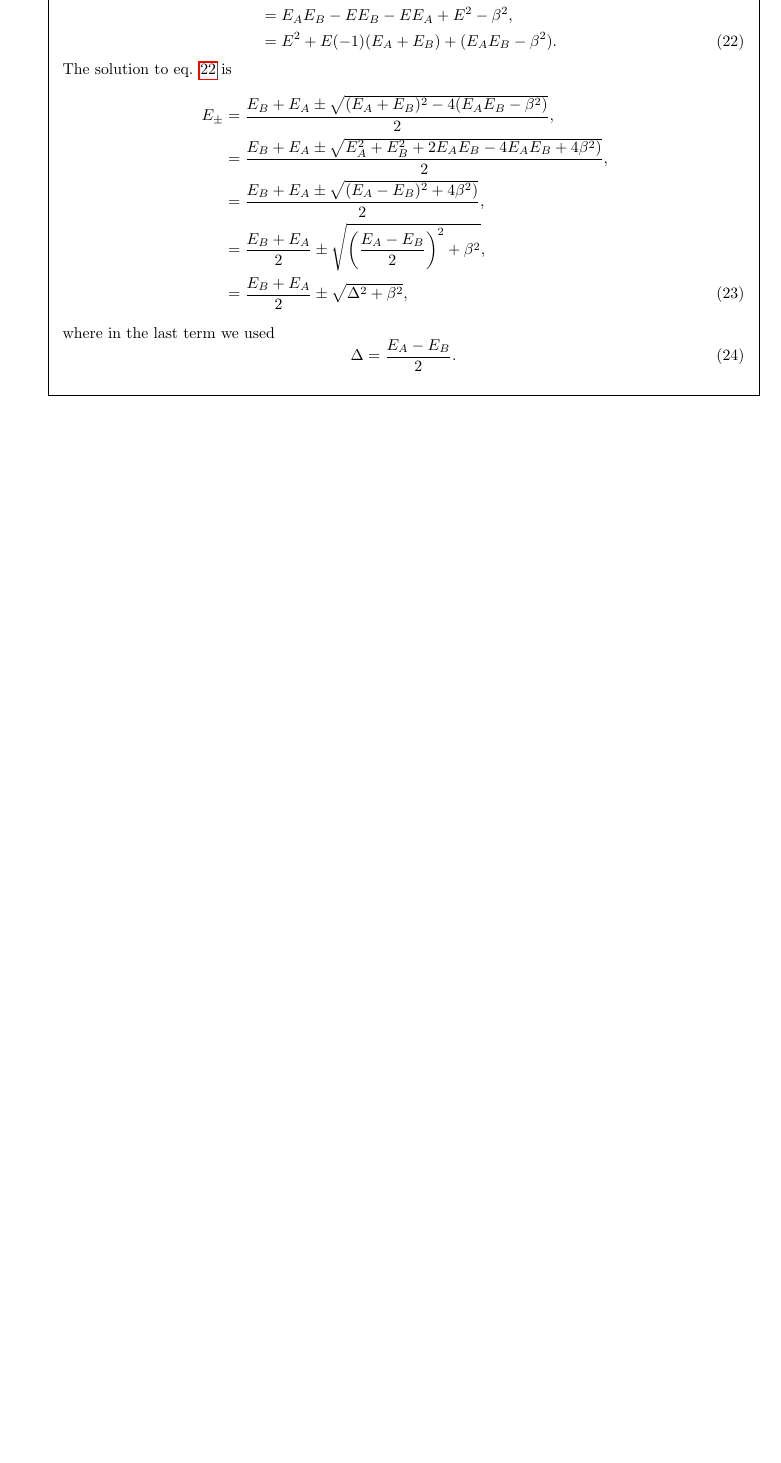
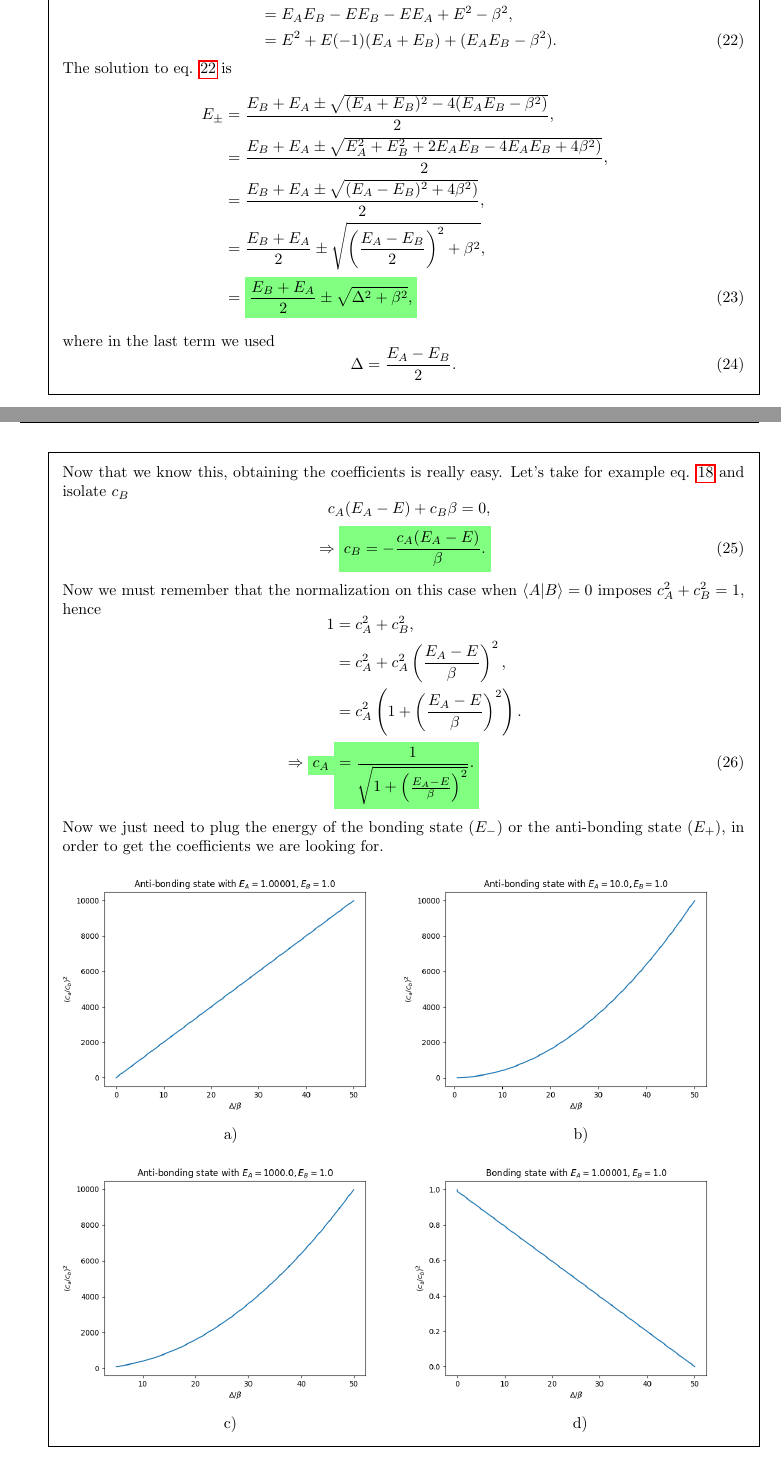
Before and after one commit to UriAceves/QuantumTheoryofMaterialsHW, a LaTeX problem sheet (HW02/main.tex, which reads HW02/problem2.tex): part of page 3 of 4 before the commit and two parts of pages 3 and 4 of 5 after it, the two joined at a grey line, cut so that both start at the same text, the shorter picture padded with empty space. The pictures show the PDF file HW02/main.pdf that the author committed with the source.

Commit message:
Plots finished

```diff
--- a/HW02/problem2.tex
+++ b/HW02/problem2.tex
@@ -67,10 +67,31 @@ The solution to eq. \ref{quad} is
     &= \frac{E_B + E_A \pm \sqrt{E_A^2 + E_B^2 + 2E_AE_B - 4E_AE_B + 4\beta^2)}}{2},\\
     &= \frac{E_B + E_A \pm \sqrt{(E_A - E_B)^2 + 4\beta^2)}}{2},\\
     &= \frac{E_B + E_A}{2}\pm \sqrt{\left(\frac{E_A - E_B}{2}\right)^2 + \beta^2},\\
-    &= \frac{E_B + E_A}{2}\pm \sqrt{\Delta^2 + \beta^2},
+    &= \hlgreen{\frac{E_B + E_A}{2}\pm \sqrt{\Delta^2 + \beta^2},}
   \end{aligned}
 \end{equation}
 where in the last term we used
 \begin{equation}
   \Delta = \frac{E_A - E_B}{2}.
 \end{equation}
+
+Now that we know this, obtaining the coefficients is really easy. Let's take for example eq. \ref{2:sys:1} and isolate $c_B$
+\begin{equation}
+  \begin{aligned}[b]
+    c_A(E_A - E) + c_B\beta = 0,\\
+    \Rightarrow \hlgreen{c_B = -\frac{c_A (E_A - E)}{\beta}.}
+  \end{aligned}
+\end{equation}
+Now we must remember that the normalization on this case when $\braket{A|B} = 0$ imposes $c_A^2 + c_B^2 = 1$, hence
+\begin{equation}
+  \begin{aligned}[b]
+    1 &= c_A^2 + c_B^2 ,\\
+    &=c_A^2 + c_A^2\left( \frac{E_A - E}{\beta}\right)^2,\\
+    &= c_A^2 \left(1+\left( \frac{E_A - E}{\beta}\right)^2\right).\\
+    \Rightarrow \hlgreen{c_A} &\hlgreen{= \frac{1}{\sqrt{1+\left( \frac{E_A - E}{\beta}\right)^2}}.}
+  \end{aligned}
+\end{equation}
+Now we just need to plug the energy of the bonding state ($E_-$) or the anti-bonding state ($E_+$), in order to get the coefficients we are looking for.
+
+\includegraphics[width=75mm]{anti-1-mal.png}
+\includegraphics[width=75mm]{anti-10-mal.png}
@@ -77,2 +107,9 @@ where in the last term we used
+\includegraphics[width=75mm]{bond-1000-mal.png}\label{bondplots}
+
+\hspace{3.6cm}e)\hspace{7.5cm}f)
+
+ \captionof{figure}{$(c_a/c_b)^2$ plotted for the anti-bonding (a,b,c) and the bonding states (d,e,f)}
+
+ As we can see in Fig. \ref{bondplots} ... \textit{to be continued}
 \end{solution}
 \end{questions}
```
Also changed, not shown: HW02/anti-1-mal.png (added), HW02/anti-10-mal.png (added), HW02/anti-1000-mal.png (added), HW02/bond-1-mal.png (added), HW02/bond-10-mal.png (added), HW02/bond-1000-mal.png (added), HW02/main.pdf, HW02/problem2.tex (9 more changed lines), 1 other file.
